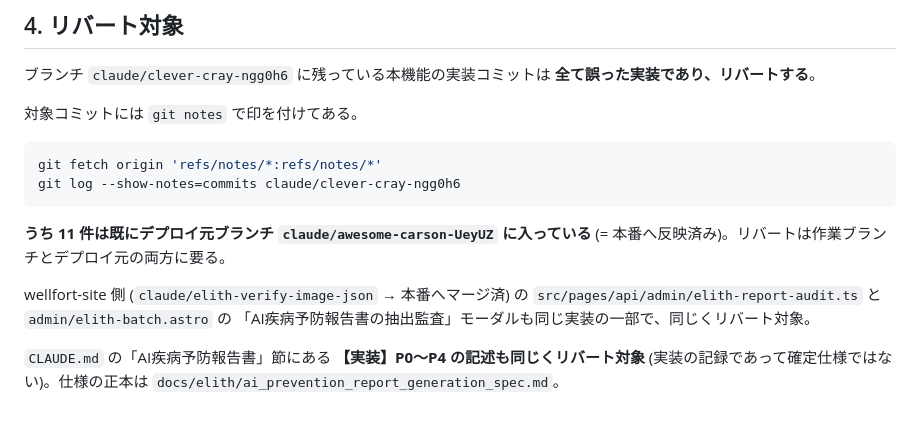
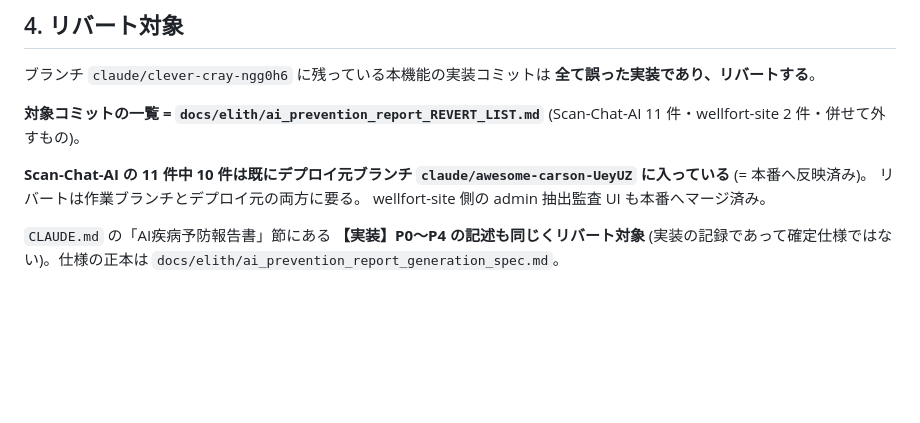
Before and after one commit to mirai-gpro-org/Scan-Chat-AI, a Markdown page: docs/elith/ai_prevention_report_HANDOVER.md, the part around the change. GitHub-like rendering; blank space fills up the shorter version.

````diff
--- a/docs/elith/ai_prevention_report_HANDOVER.md
+++ b/docs/elith/ai_prevention_report_HANDOVER.md
@@ -165,19 +165,13 @@
 ブランチ `claude/clever-cray-ngg0h6` に残っている本機能の実装コミットは
 **全て誤った実装であり、リバートする**。
 
-対象コミットには `git notes` で印を付けてある。
+**対象コミットの一覧 = `docs/elith/ai_prevention_report_REVERT_LIST.md`**
+(Scan-Chat-AI 11 件・wellfort-site 2 件・併せて外すもの)。
 
-```bash
-git fetch origin 'refs/notes/*:refs/notes/*'
-git log --show-notes=commits claude/clever-cray-ngg0h6
-```
-
-**うち 11 件は既にデプロイ元ブランチ `claude/awesome-carson-UeyUZ` に入っている**
-(= 本番へ反映済み)。リバートは作業ブランチとデプロイ元の両方に要る。
-
-wellfort-site 側 (`claude/elith-verify-image-json` → 本番へマージ済) の
-`src/pages/api/admin/elith-report-audit.ts` と `admin/elith-batch.astro` の
-「AI疾病予防報告書の抽出監査」モーダルも同じ実装の一部で、同じくリバート対象。
+**Scan-Chat-AI の 11 件中 10 件は既にデプロイ元ブランチ
+`claude/awesome-carson-UeyUZ` に入っている** (= 本番へ反映済み)。
+リバートは作業ブランチとデプロイ元の両方に要る。
+wellfort-site 側の admin 抽出監査 UI も本番へマージ済み。
 
 `CLAUDE.md` の「AI疾病予防報告書」節にある **【実装】P0〜P4 の記述も同じくリバート対象**
 (実装の記録であって確定仕様ではない)。仕様の正本は
````
Also changed, not shown: CLAUDE.md (+5 -4 lines), docs/elith/ai_prevention_report_REVERT_LIST.md (added, +66 -0 lines).
